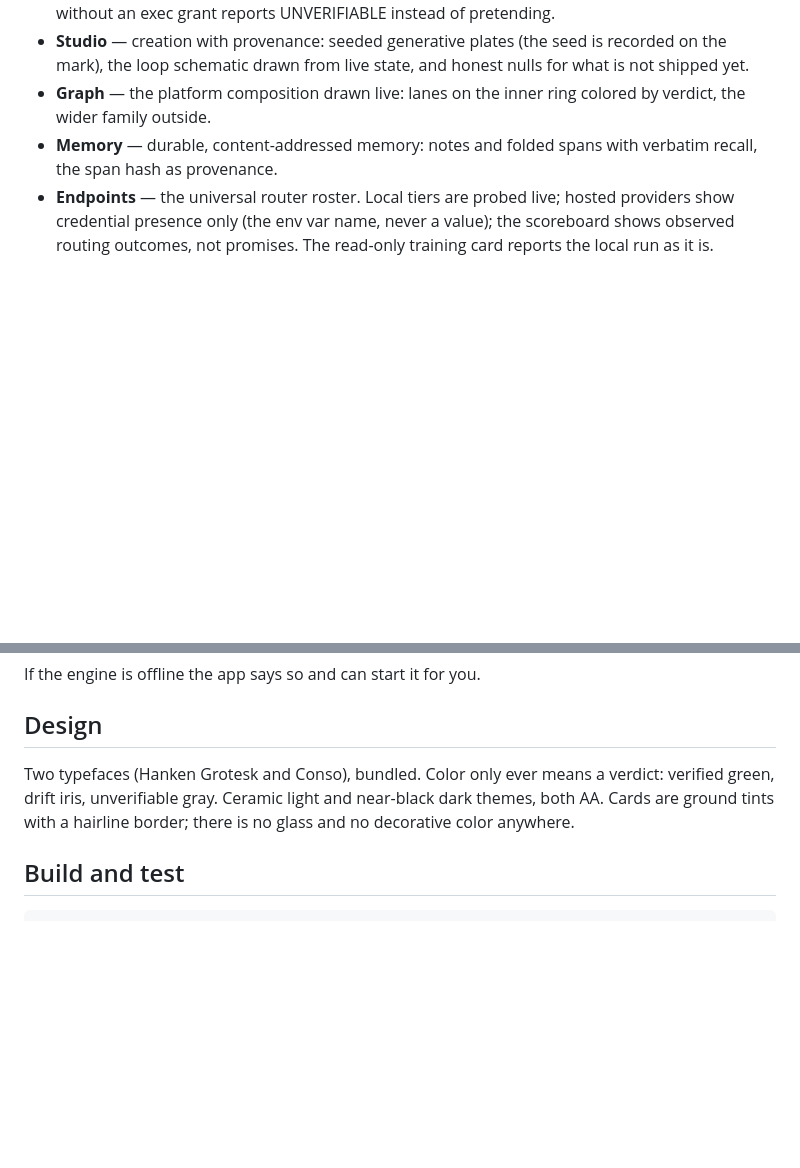
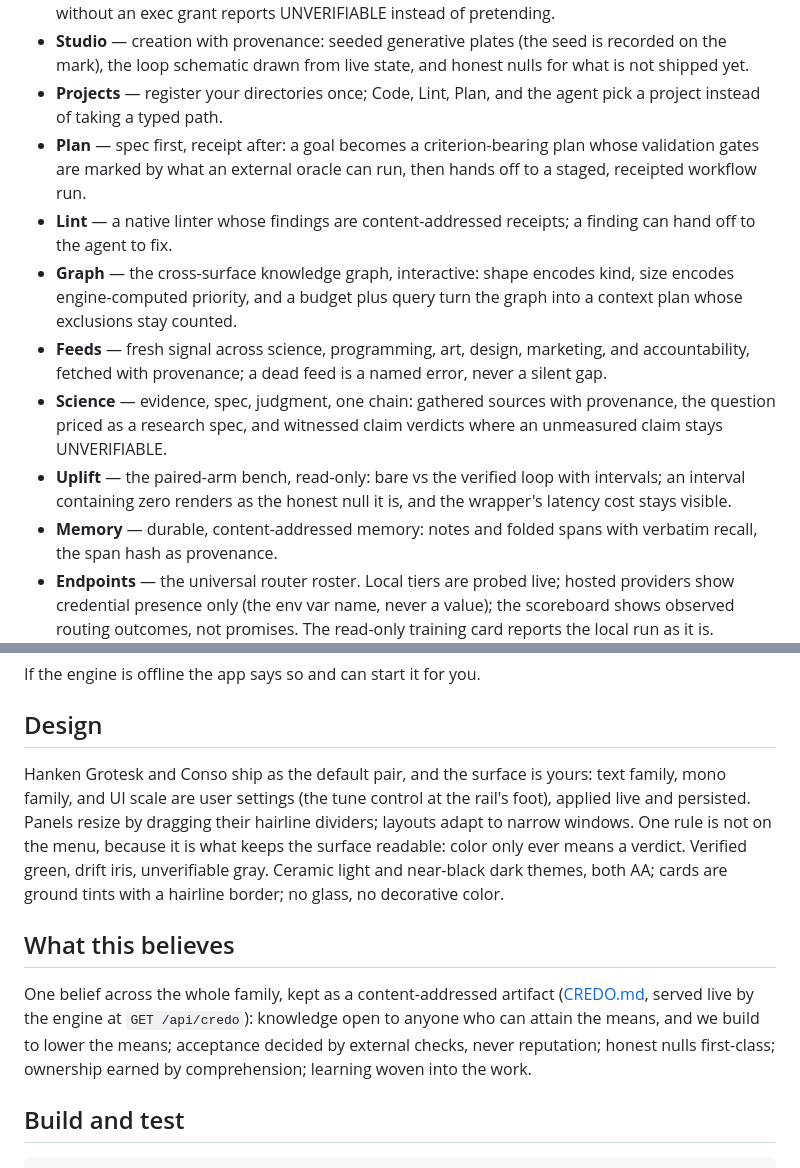
Before and after one commit to HarperZ9/flywheel-desktop, a Markdown page: README.md, 2 parts joined by grey strips. Rendered like a GitHub page; blank space fills up the shorter version.

Commit message:
docs(credo): the belief echoed on the desktop surface, README caught up
CREDO.md mirrors the engine-served canonical text; the README now names
every destination that shipped (Projects, Plan, Lint, Graph, Feeds,
Science, Uplift) and states the appearance rule honestly: the canon pair
is the default, the type is the user's, and color stays a verdict.

Co-Authored-By: Claude Fable 5 <noreply@anthropic.com>

```diff
--- a/README.md
+++ b/README.md
@@ -31,8 +31,25 @@ read the receipts. No browser, no terminal.
 - **Studio** — creation with provenance: seeded generative plates (the seed is
   recorded on the mark), the loop schematic drawn from live state, and honest
   nulls for what is not shipped yet.
-- **Graph** — the platform composition drawn live: lanes on the inner ring
-  colored by verdict, the wider family outside.
+- **Projects** — register your directories once; Code, Lint, Plan, and the
+  agent pick a project instead of taking a typed path.
+- **Plan** — spec first, receipt after: a goal becomes a criterion-bearing
+  plan whose validation gates are marked by what an external oracle can run,
+  then hands off to a staged, receipted workflow run.
+- **Lint** — a native linter whose findings are content-addressed receipts;
+  a finding can hand off to the agent to fix.
+- **Graph** — the cross-surface knowledge graph, interactive: shape encodes
+  kind, size encodes engine-computed priority, and a budget plus query turn
+  the graph into a context plan whose exclusions stay counted.
+- **Feeds** — fresh signal across science, programming, art, design,
+  marketing, and accountability, fetched with provenance; a dead feed is a
+  named error, never a silent gap.
+- **Science** — evidence, spec, judgment, one chain: gathered sources with
+  provenance, the question priced as a research spec, and witnessed claim
+  verdicts where an unmeasured claim stays UNVERIFIABLE.
+- **Uplift** — the paired-arm bench, read-only: bare vs the verified loop
+  with intervals; an interval containing zero renders as the honest null it
+  is, and the wrapper's latency cost stays visible.
 - **Memory** — durable, content-addressed memory: notes and folded spans with
   verbatim recall, the span hash as provenance.
 - **Endpoints** — the universal router roster. Local tiers are probed live;
@@ -59,10 +76,22 @@ If the engine is offline the app says so and can start it for you.
 
 ## Design
 
-Two typefaces (Hanken Grotesk and Conso), bundled. Color only ever means a
-verdict: verified green, drift iris, unverifiable gray. Ceramic light and
-near-black dark themes, both AA. Cards are ground tints with a hairline
-border; there is no glass and no decorative color anywhere.
+Hanken Grotesk and Conso ship as the default pair, and the surface is yours:
+text family, mono family, and UI scale are user settings (the tune control
+at the rail's foot), applied live and persisted. Panels resize by dragging
+their hairline dividers; layouts adapt to narrow windows. One rule is not on
+the menu, because it is what keeps the surface readable: color only ever
+means a verdict. Verified green, drift iris, unverifiable gray. Ceramic
+light and near-black dark themes, both AA; cards are ground tints with a
+hairline border; no glass, no decorative color.
+
+## What this believes
+
+One belief across the whole family, kept as a content-addressed artifact
+([CREDO.md](CREDO.md), served live by the engine at `GET /api/credo`):
+knowledge open to anyone who can attain the means, and we build to lower the
+means; acceptance decided by external checks, never reputation; honest nulls
+first-class; ownership earned by comprehension; learning woven into the work.
 
 ## Build and test
 
```
Also changed, not shown: CREDO.md (added, +23 -0 lines).
